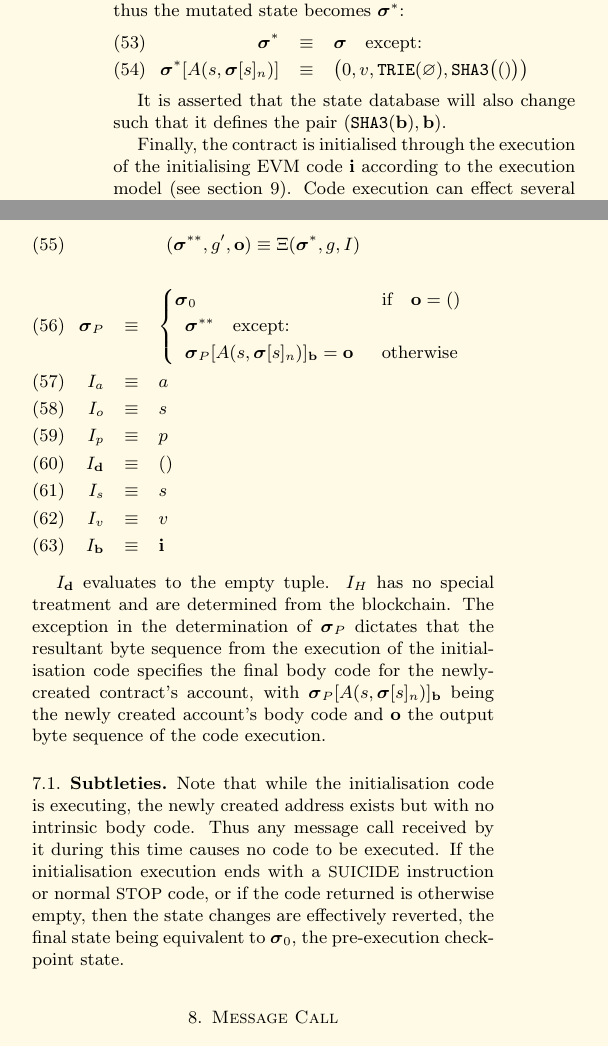
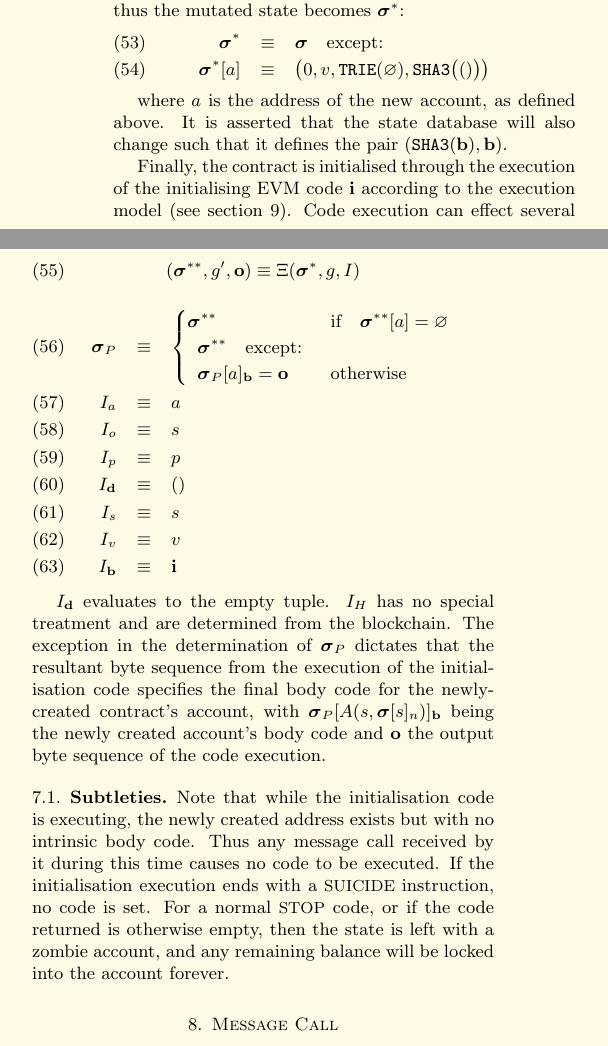
Before and after one commit to ethereum/yellowpaper, a LaTeX paper (Paper.tex): two parts of the columns of page 7 of 26, joined at a grey line, cut so that both start at the same text. Compiled offline with pdfLaTeX.

Commit message:
Minor PoC-5 protocol changes.

```diff
--- a/Paper.tex
+++ b/Paper.tex
@@ -528,10 +528,10 @@ where $\mathtt{\tiny SHA3}$ is the SHA3 256-bit hash function, $\mathtt{\tiny RL
 The account's nonce is initially defined as zero, the balance as the value passed, the storage as empty and the code hash as the SHA3 256-bit hash of the empty string, thus the mutated state becomes $\boldsymbol{\sigma}^*$:
 \begin{eqnarray}
 \boldsymbol{\sigma}^* & \equiv & \boldsymbol{\sigma} \quad \text{except:} \\
-\boldsymbol{\sigma}^*[A(s, \boldsymbol{\sigma}[s]_n)] & \equiv & \big( 0, v, \mathtt{\tiny TRIE}(\varnothing), \mathtt{\tiny SHA3}\big(()\big) \big)
-\end{eqnarray}
-
-It is asserted that the state database will also change such that it defines the pair $(\mathtt{\tiny SHA3}(\mathbf{b}), \mathbf{b})$.
+\boldsymbol{\sigma}^*[a] & \equiv & \big( 0, v, \mathtt{\tiny TRIE}(\varnothing), \mathtt{\tiny SHA3}\big(()\big) \big)
+\end{eqnarray}
+
+where $a$ is the address of the new account, as defined above. It is asserted that the state database will also change such that it defines the pair $(\mathtt{\tiny SHA3}(\mathbf{b}), \mathbf{b})$.
 
 Finally, the contract is initialised through the execution of the initialising EVM code $\mathbf{i}$ according to the execution model (see section \ref{ch:model}). Code execution can effect several events that are not internal to the execution state: the contract's storage can be altered, further contracts can be created and further message calls can be made. As such, the code execution function $\Xi$ evaluates to a tuple of the resultant state $\boldsymbol{\sigma}^{**}$ and available gas remaining $g'$.
 
@@ -543,10 +543,10 @@ If such an exception does not occur, then the remaining gas is refunded to the o
 \end{equation}
 \begin{eqnarray}
 \quad \boldsymbol{\sigma}_P & \equiv & \begin{cases}
-\boldsymbol{\sigma}_0 & \text{if} \quad \mathbf{o} = () \\
+\boldsymbol{\sigma}^{**} & \text{if} \quad \boldsymbol{\sigma}^{**}[a] = \varnothing \\
 \begin{array}[b]{l}
 \boldsymbol{\sigma}^{**} \quad \text{except:} \\
-\boldsymbol{\sigma}_P[A(s, \boldsymbol{\sigma}[s]_n)]_{\mathbf{b}} = \mathbf{o}
+\boldsymbol{\sigma}_P[a]_{\mathbf{b}} = \mathbf{o}
 \end{array} & \text{otherwise}
 \end{cases} \\
 I_a & \equiv & a \\
@@ -561,7 +561,7 @@ I_\mathbf{b} & \equiv & \mathbf{i}
 $I_\mathbf{d}$ evaluates to the empty tuple. $I_H$ has no special treatment and are determined from the blockchain. The exception in the determination of $\boldsymbol{\sigma}_P$ dictates that the resultant byte sequence from the execution of the initialisation code specifies the final body code for the newly-created contract's account, with $\boldsymbol{\sigma}_P[A(s, \boldsymbol{\sigma}[s]_n)]_{\mathbf{b}}$ being the newly created account's body code and $\mathbf{o}$ the output byte sequence of the code execution.
 
 \subsection{Subtleties}
-Note that while the initialisation code is executing, the newly created address exists but with no intrinsic body code. Thus any message call received by it during this time causes no code to be executed. If the initialisation execution ends with a {\small SUICIDE} instruction or normal {\small STOP} code, or if the code returned is otherwise empty, then the state changes are effectively reverted, the final state being equivalent to $\boldsymbol{\sigma}_0$, the pre-execution checkpoint state.
+Note that while the initialisation code is executing, the newly created address exists but with no intrinsic body code. Thus any message call received by it during this time causes no code to be executed. If the initialisation execution ends with a {\small SUICIDE} instruction, no code is set. For a normal {\small STOP} code, or if the code returned is otherwise empty, then the state is left with a zombie account, and any remaining balance will be locked into the account forever.
 
 \section{Message Call} \label{ch:call}
 
```
Also changed, not shown: Paper.tex (4 more changed lines).
